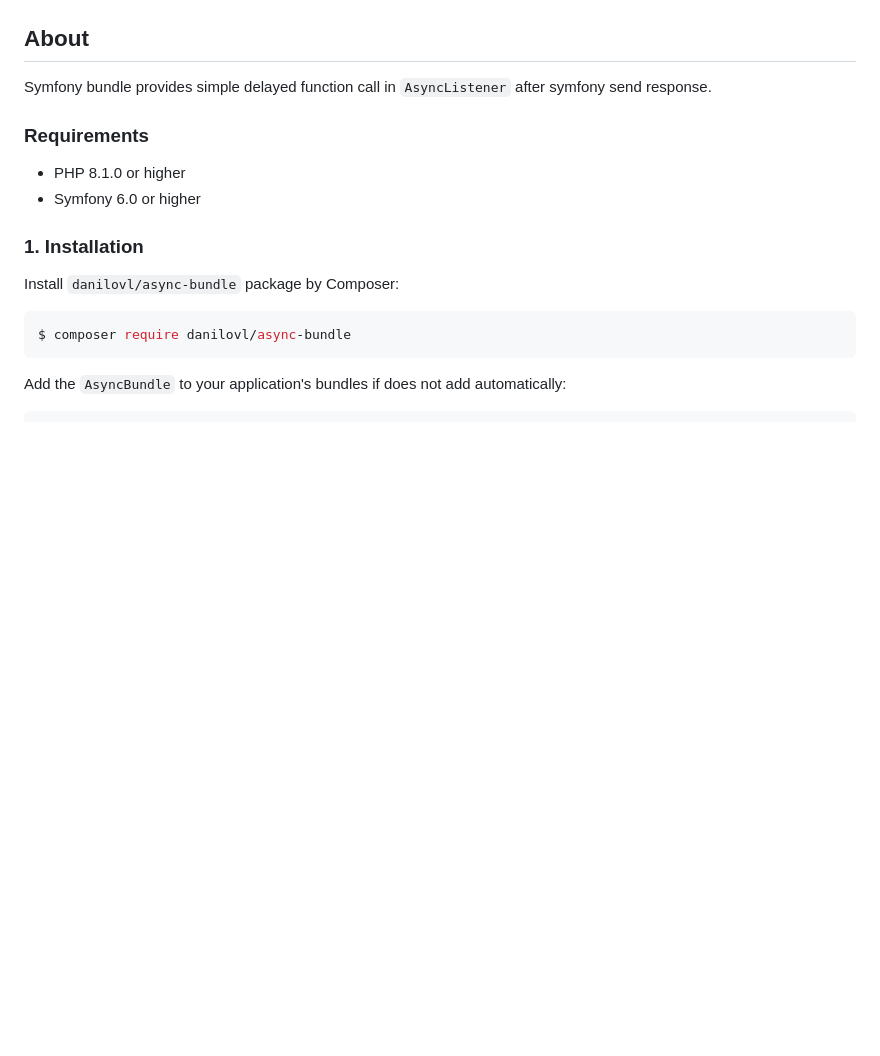
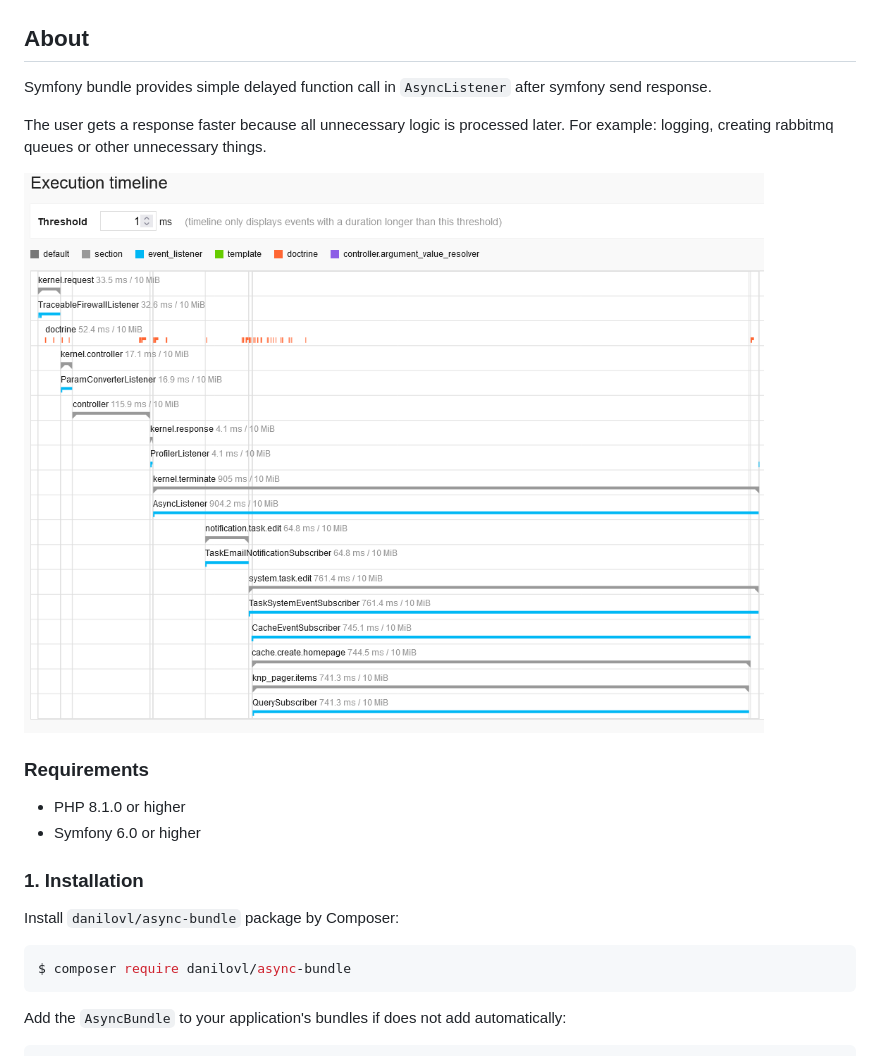
Before and after one commit to danilovl/async-bundle, a Markdown page: README.md, the part around the change. Drawn GitHub-style; pictures changed too: .github/readme/profiler.png (added); blank space fills up the shorter version.

Commit message:
ReadMe - add profiler pic.

```diff
--- a/README.md
+++ b/README.md
@@ -8,6 +8,10 @@
 ## About ##
 
 Symfony bundle provides simple delayed function call in `AsyncListener` after symfony send response.
+
+The user gets a response faster because all unnecessary logic is processed later. For example: logging, creating rabbitmq queues or other unnecessary things.
+
+![Alt text](/.github/readme/profiler.png?raw=true "Profiler")
 
 ### Requirements
 
```
